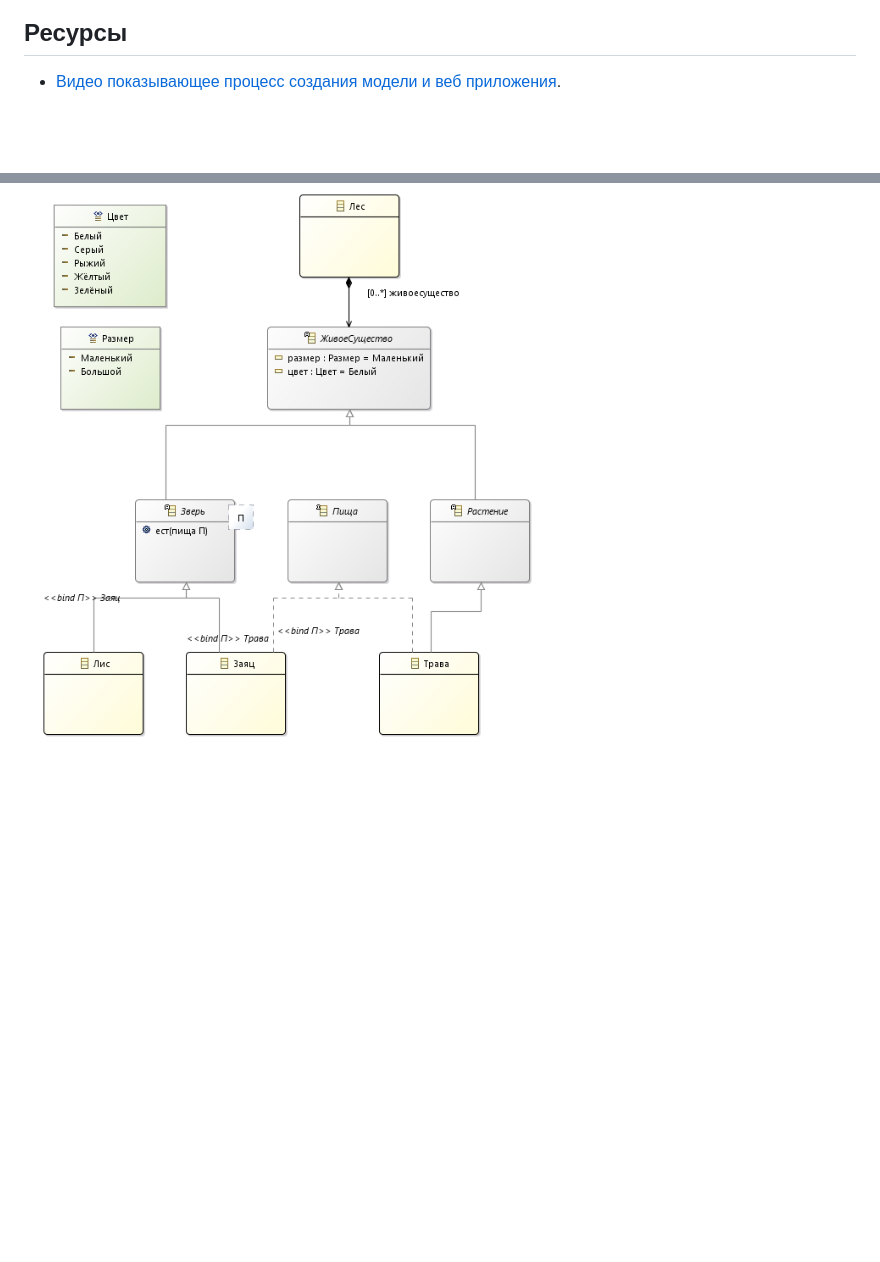
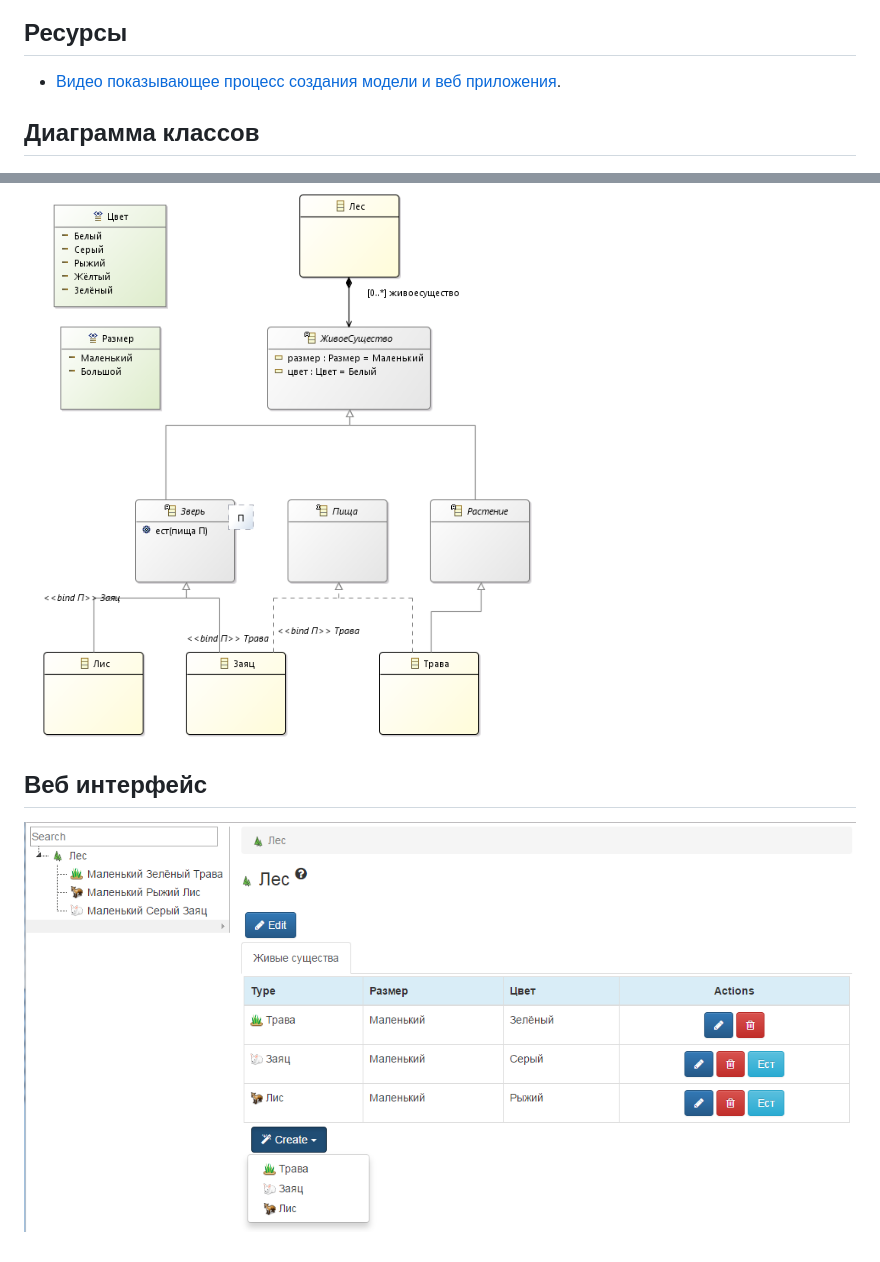
Before and after one commit to Nasdanika/nature, a Markdown page: README.md, 2 parts joined by grey strips. Drawn GitHub-style; pictures changed too: web-ui-screenshot.png (added); blank space fills up the shorter version.

```diff
--- a/README.md
+++ b/README.md
@@ -7,4 +7,10 @@
 
 * [Видео показывающее процесс создания модели и веб приложения](https://youtu.be/nYIscAuDoCI).
 
+## Диаграмма классов
+
 ![class diagram](org.nasdanika.nature/nature-class-diagram.png)
+
+## Веб интерфейс
+
+![web interface](web-ui-screenshot.png)
```
Also changed, not shown: 3 other files.
